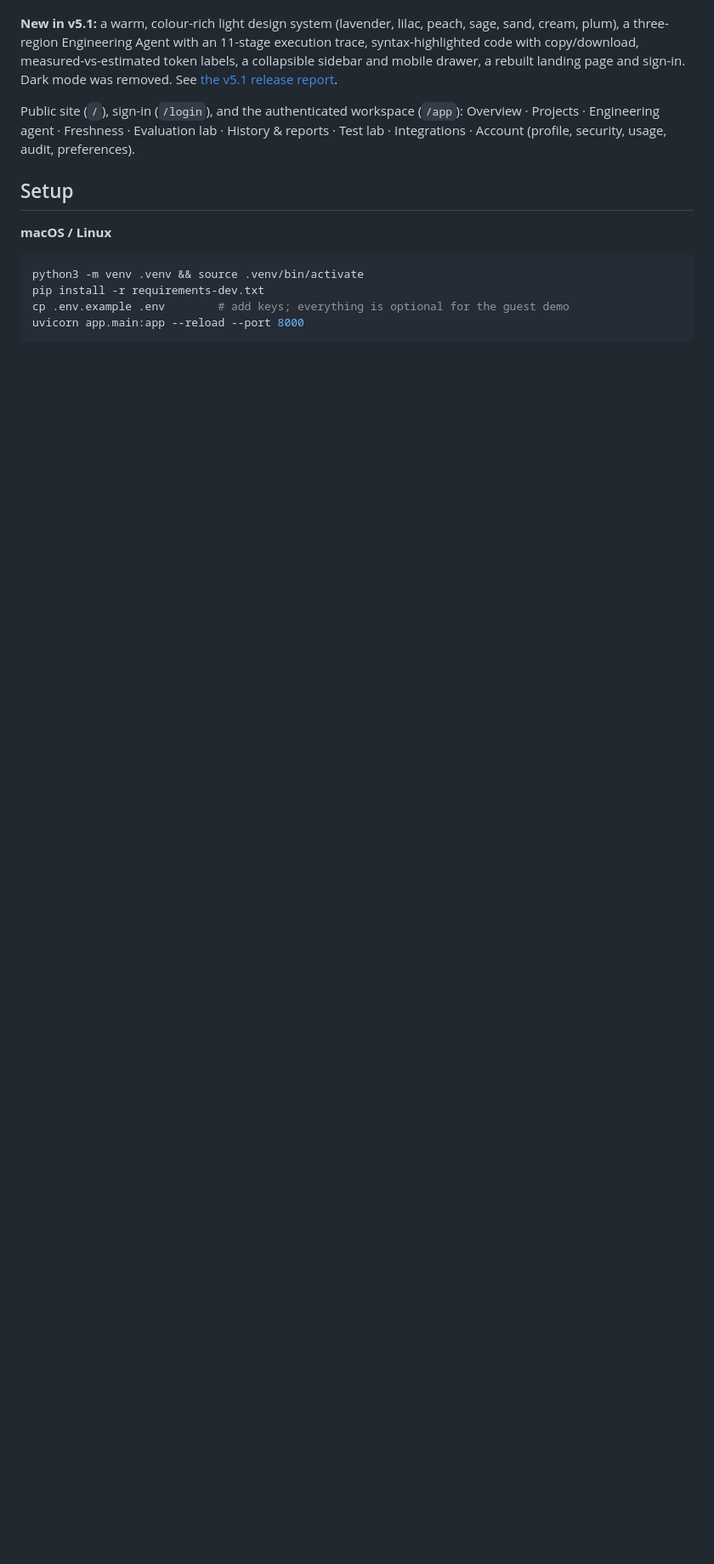
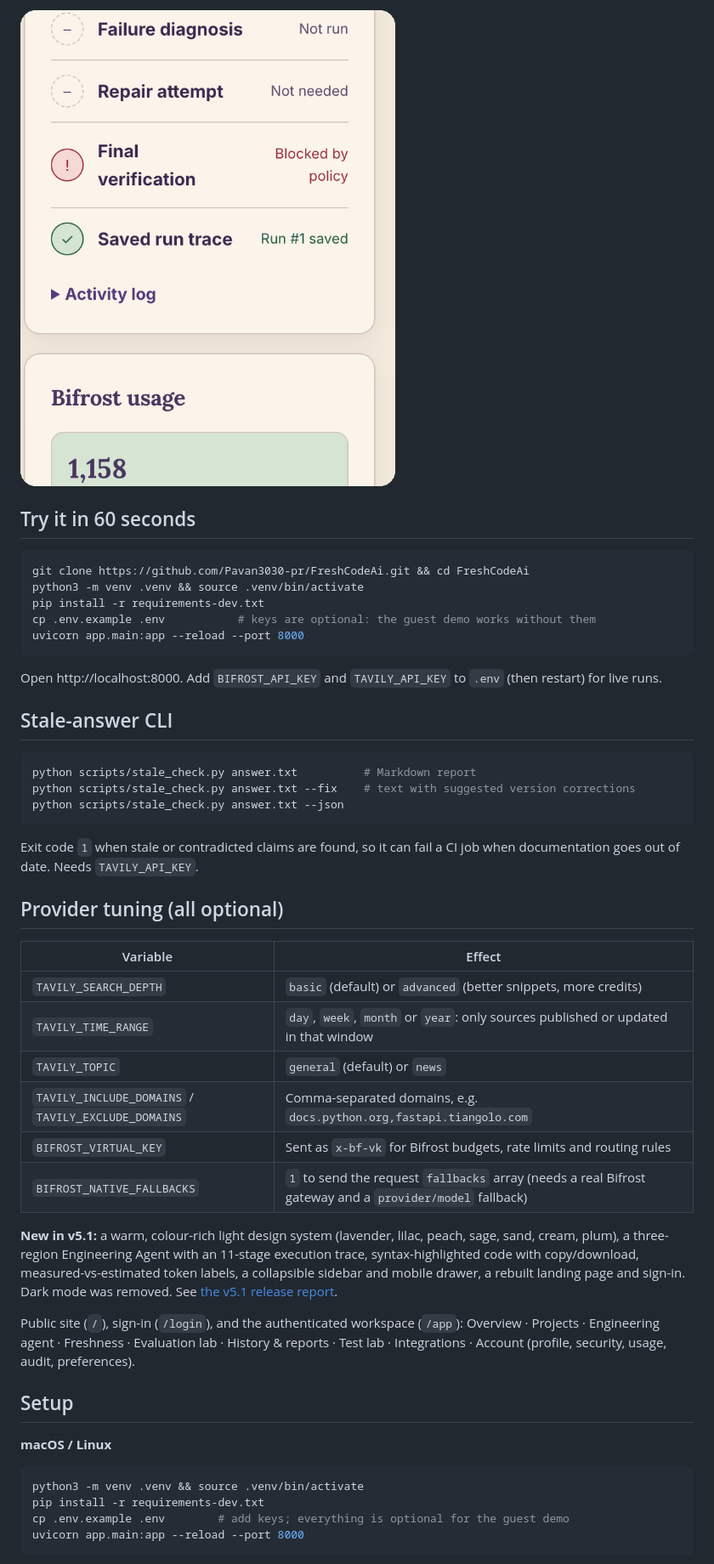
Before and after one commit to Pavan3030-pr/FreshCodeAi, a Markdown page: README.md, the part around one of its changes. Shown at 85% size. GitHub-like rendering; pictures changed too: docs/images/run-trace.png (added); blank space fills up the shorter version.

Commit message:
feat: tunable Tavily search, Bifrost routing visibility, stale-check CLI, drift fix, CI hardening, README

````diff
--- a/README.md
+++ b/README.md
@@ -8,3 +37,32 @@
+![Run trace and Bifrost token usage](docs/images/run-trace.png)
+
+## Try it in 60 seconds
+```bash
+git clone https://github.com/Pavan3030-pr/FreshCodeAi.git && cd FreshCodeAi
+python3 -m venv .venv && source .venv/bin/activate
+pip install -r requirements-dev.txt
+cp .env.example .env           # keys are optional: the guest demo works without them
+uvicorn app.main:app --reload --port 8000
+```
+Open http://localhost:8000. Add `BIFROST_API_KEY` and `TAVILY_API_KEY` to `.env` (then restart) for live runs.
+
+## Stale-answer CLI
+```bash
+python scripts/stale_check.py answer.txt          # Markdown report
+python scripts/stale_check.py answer.txt --fix    # text with suggested version corrections
+python scripts/stale_check.py answer.txt --json
+```
+Exit code `1` when stale or contradicted claims are found, so it can fail a CI job when documentation goes out of date. Needs `TAVILY_API_KEY`.
+
+## Provider tuning (all optional)
+| Variable | Effect |
+|---|---|
+| `TAVILY_SEARCH_DEPTH` | `basic` (default) or `advanced` (better snippets, more credits) |
+| `TAVILY_TIME_RANGE` | `day`, `week`, `month` or `year`: only sources published or updated in that window |
+| `TAVILY_TOPIC` | `general` (default) or `news` |
+| `TAVILY_INCLUDE_DOMAINS` / `TAVILY_EXCLUDE_DOMAINS` | Comma-separated domains, e.g. `docs.python.org,fastapi.tiangolo.com` |
+| `BIFROST_VIRTUAL_KEY` | Sent as `x-bf-vk` for Bifrost budgets, rate limits and routing rules |
+| `BIFROST_NATIVE_FALLBACKS` | `1` to send the request `fallbacks` array (needs a real Bifrost gateway and a `provider/model` fallback) |
 
 **New in v5.1:** a warm, colour-rich light design system (lavender, lilac, peach, sage, sand, cream, plum), a three-region Engineering Agent with an 11-stage execution trace, syntax-highlighted code with copy/download, measured-vs-estimated token labels, a collapsible sidebar and mobile drawer, a rebuilt landing page and sign-in. Dark mode was removed. See [the v5.1 release report](docs/V5_1_RELEASE_REPORT.md).
 
````
Also changed, not shown: other parts of README.md (+33 -4 lines), CHANGELOG.md (+2 -0 lines), docs/images/live-output.png (added), docs/images/runner-gated.png (added), 12 other files.
